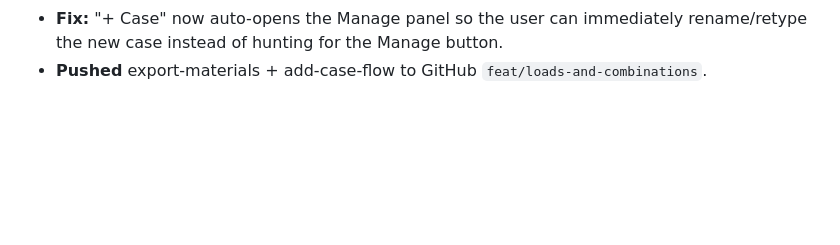
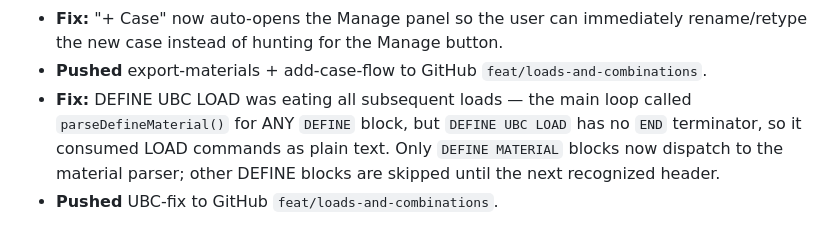
Before and after one commit to MichaelOcampo1104/bcad, a Markdown page: agent.md, the part around the change. GitHub-like rendering; blank space fills up the shorter version.

Commit message:
Update agent.md with UBC-fix

```diff
--- a/agent.md
+++ b/agent.md
@@ -323,3 +323,5 @@ npm run preview    # serve production build
 - **Fix:** STAAD export now writes DEFINE MATERIAL, MEMBER PROPERTY, and CONSTANTS blocks from member data. Groups members by section shape and material type with compact range output.
 - **Fix:** "+ Case" now auto-opens the Manage panel so the user can immediately rename/retype the new case instead of hunting for the Manage button.
 - **Pushed** export-materials + add-case-flow to GitHub `feat/loads-and-combinations`.
+- **Fix:** DEFINE UBC LOAD was eating all subsequent loads — the main loop called `parseDefineMaterial()` for ANY `DEFINE` block, but `DEFINE UBC LOAD` has no `END` terminator, so it consumed LOAD commands as plain text. Only `DEFINE MATERIAL` blocks now dispatch to the material parser; other DEFINE blocks are skipped until the next recognized header.
+- **Pushed** UBC-fix to GitHub `feat/loads-and-combinations`.
```
